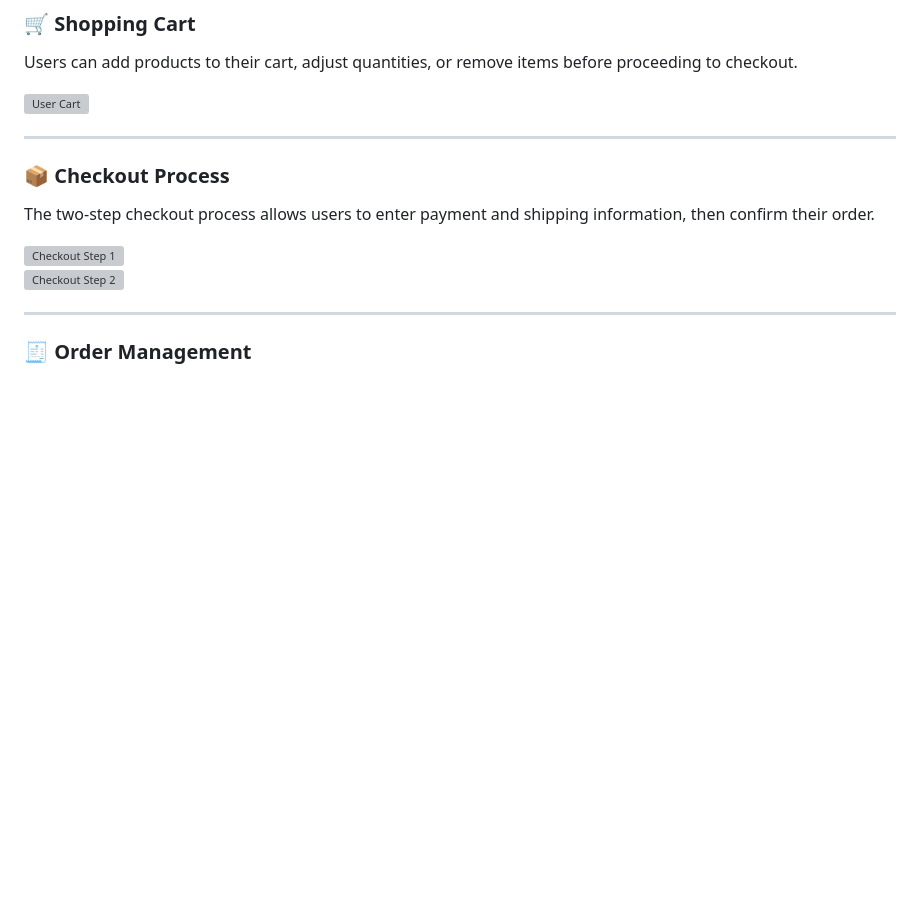
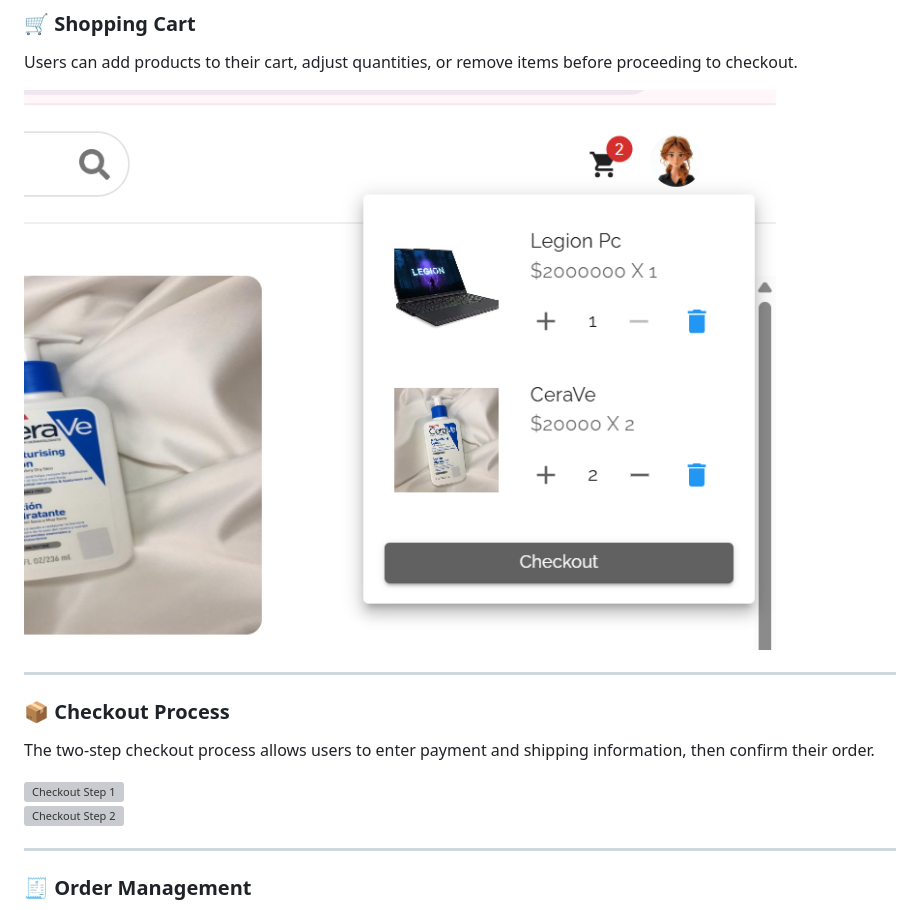
Before and after one commit to MbFabiola/E-commerce_Web_App, a Markdown page: README.md, the part around the change printed below. GitHub-like rendering; blank space fills up the shorter version; grey boxes are pictures that could not be loaded.

```diff
--- a/README.md
+++ b/README.md
@@ -126,7 +126,7 @@ Products are listed by category. Users can view product names, prices, descripti
 
 Users can add products to their cart, adjust quantities, or remove items before proceeding to checkout.
 
-![User Cart](./assets/user_cart.png)
+![User Cart](./assets/User_cart.png)
 
 ---
 
```
Also changed, not shown: other parts of README.md (+2 -2 lines).
